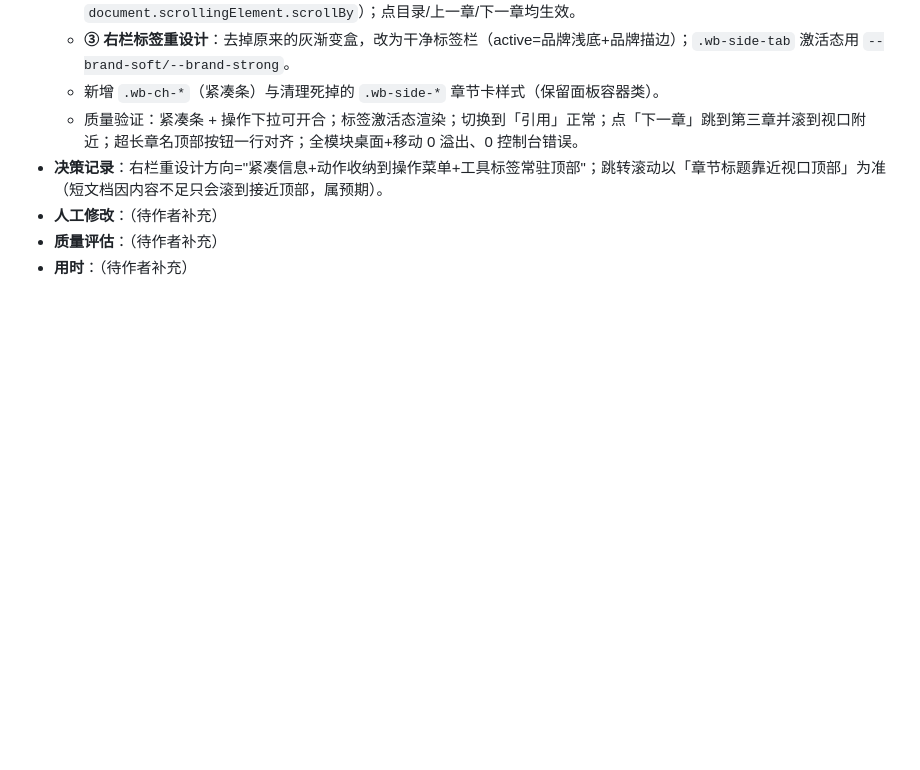
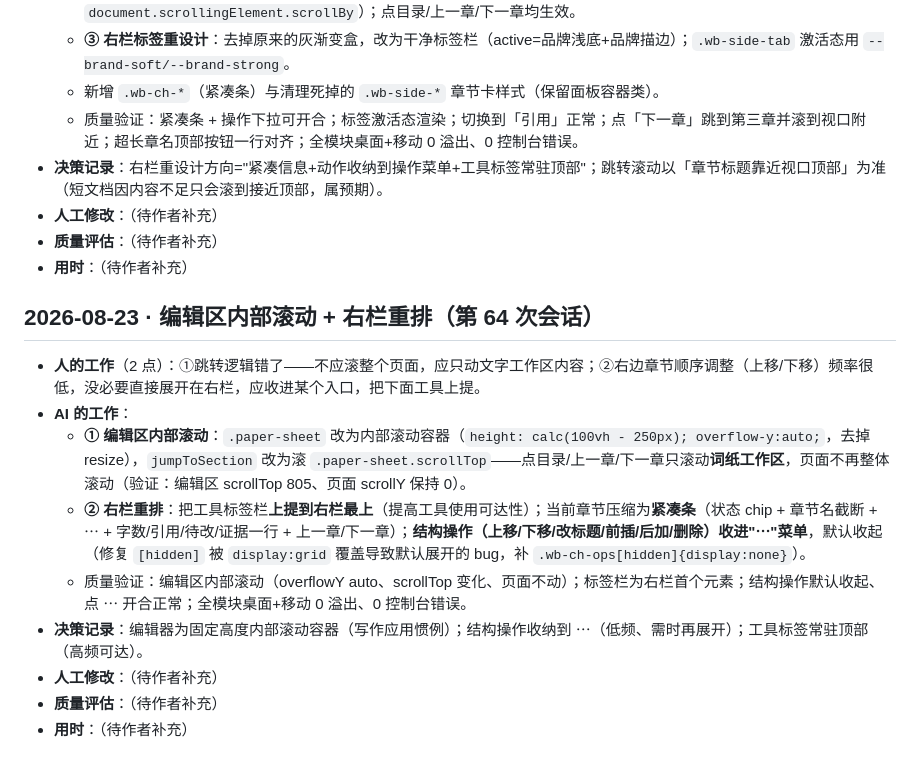
Before and after one commit to KevinnZou/paper-pilot, a Markdown page: report/dev-log.md, the part around the change. Drawn GitHub-style; blank space fills up the shorter version.

Commit message:
docs: log internal-scroll right-panel round

```diff
--- a/report/dev-log.md
+++ b/report/dev-log.md
@@ -814,3 +814,15 @@
 - **人工修改**：（待作者补充）
 - **质量评估**：（待作者补充）
 - **用时**：（待作者补充）
+
+## 2026-08-23 · 编辑区内部滚动 + 右栏重排（第 64 次会话）
+
+- **人的工作**（2 点）：①跳转逻辑错了——不应滚整个页面，应只动文字工作区内容；②右边章节顺序调整（上移/下移）频率很低，没必要直接展开在右栏，应收进某个入口，把下面工具上提。
+- **AI 的工作**：
+  - **① 编辑区内部滚动**：`.paper-sheet` 改为内部滚动容器（`height: calc(100vh - 250px); overflow-y:auto;`，去掉 resize），`jumpToSection` 改为滚 `.paper-sheet.scrollTop`——点目录/上一章/下一章只滚动**词纸工作区**，页面不再整体滚动（验证：编辑区 scrollTop 805、页面 scrollY 保持 0）。
+  - **② 右栏重排**：把工具标签栏**上提到右栏最上**（提高工具使用可达性）；当前章节压缩为**紧凑条**（状态 chip + 章节名截断 + ⋯ + 字数/引用/待改/证据一行 + 上一章/下一章）；**结构操作（上移/下移/改标题/前插/后加/删除）收进"⋯"菜单**，默认收起（修复 `[hidden]` 被 `display:grid` 覆盖导致默认展开的 bug，补 `.wb-ch-ops[hidden]{display:none}`）。
+  - 质量验证：编辑区内部滚动（overflowY auto、scrollTop 变化、页面不动）；标签栏为右栏首个元素；结构操作默认收起、点 ⋯ 开合正常；全模块桌面+移动 0 溢出、0 控制台错误。
+- **决策记录**：编辑器为固定高度内部滚动容器（写作应用惯例）；结构操作收纳到 ⋯（低频、需时再展开）；工具标签常驻顶部（高频可达）。
+- **人工修改**：（待作者补充）
+- **质量评估**：（待作者补充）
+- **用时**：（待作者补充）
```
Also changed, not shown: report/conversation-log.md (+5 -0 lines).
